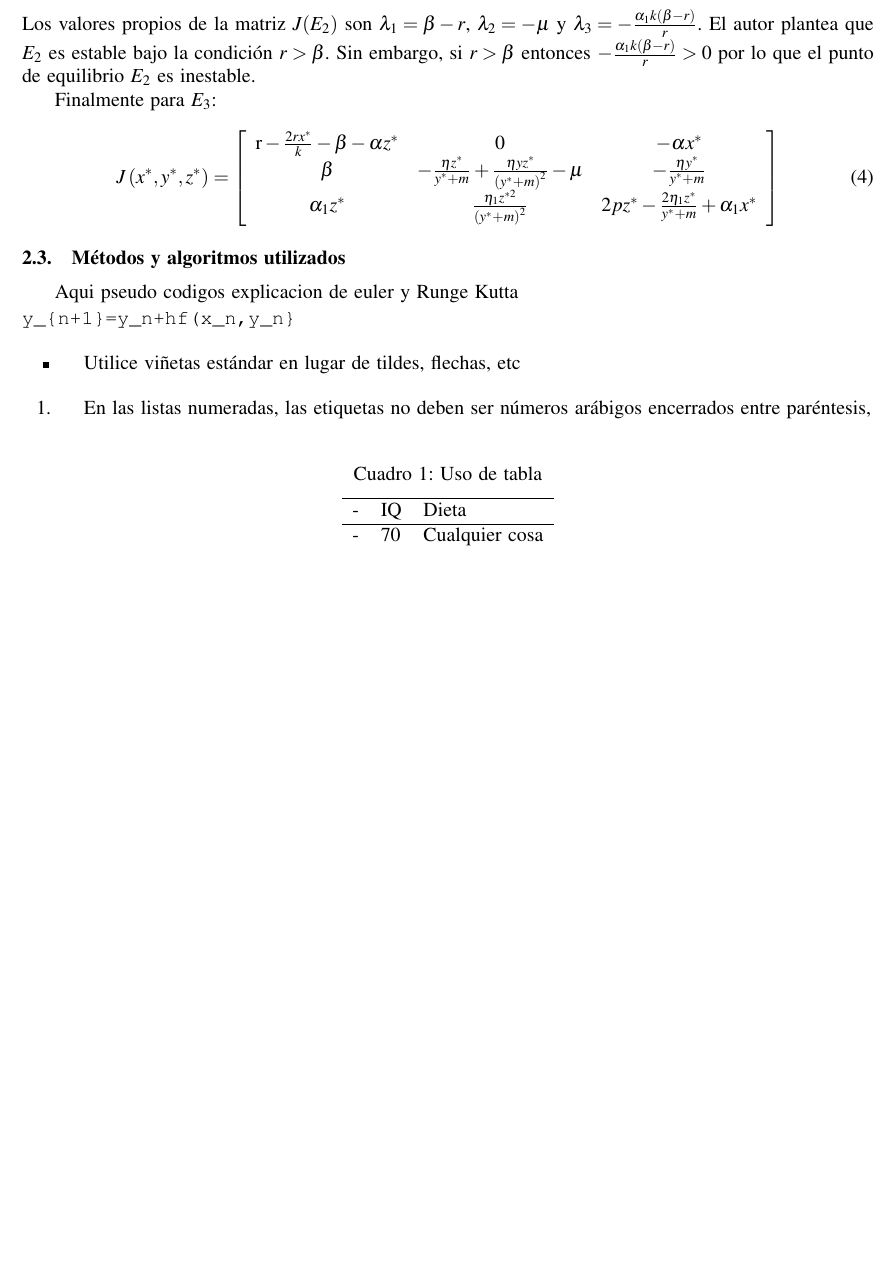
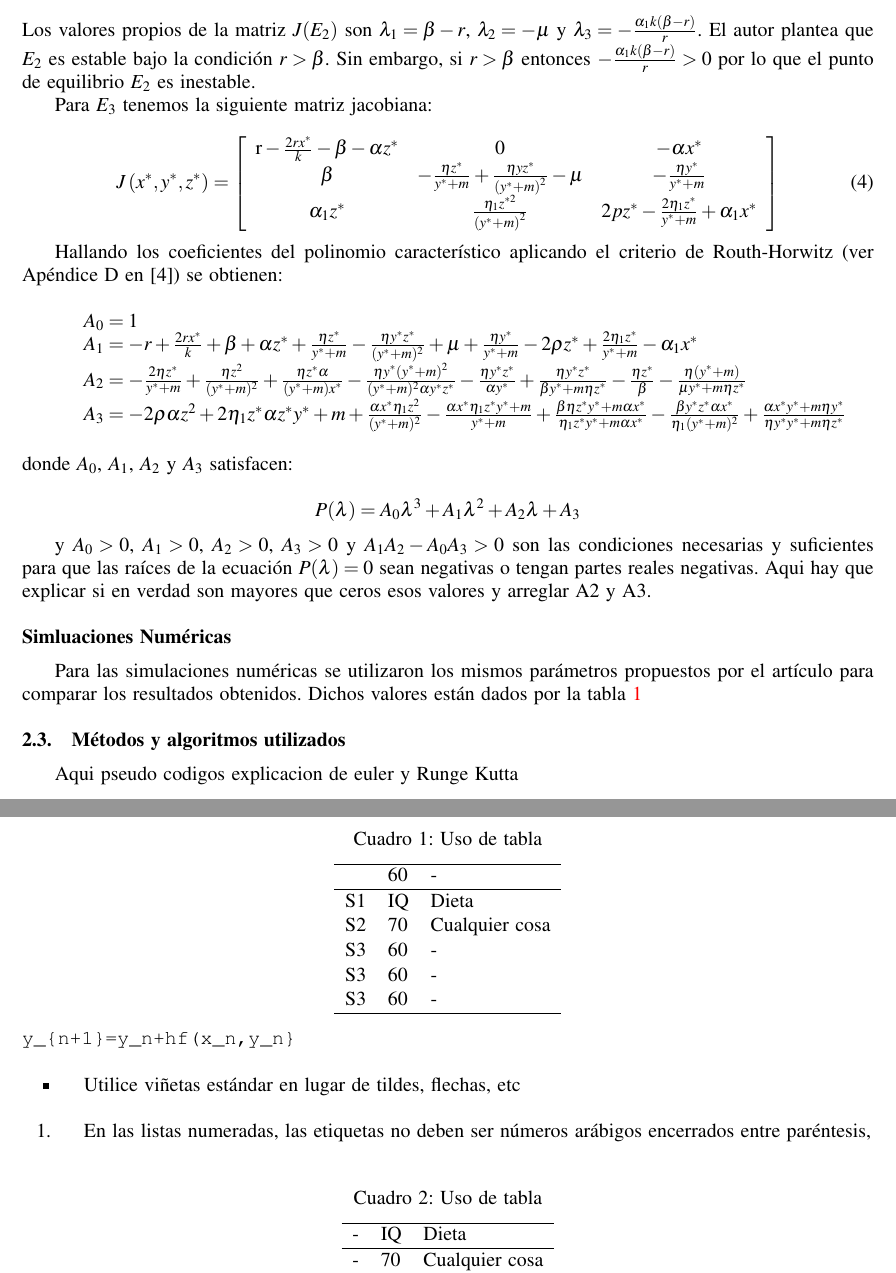
Before and after one commit to JoseAConcepcion/EDO-FinalWork, a LaTeX document (Informe/ficheroprincipal.tex): part of page 4 of 6 before the commit and two parts of pages 4 and 5 of 6 after it, the two joined at a grey line, cut so that both start at the same text, the shorter picture padded with empty space. Compiled offline with pdfLaTeX.

Commit message:
Structure Improved, E3 Added

```diff
--- a/Informe/ficheroprincipal.tex
+++ b/Informe/ficheroprincipal.tex
@@ -300,7 +300,7 @@ Para el punto $E_2$ tenemos:
 	\end{aligned}
 \end{equation}
 Los valores propios de la matriz $J(E_2)$ son $\lambda_1 = \beta-r$, $\lambda_2=-\mu$ y $\lambda_3=-\frac{\alpha_1 k(\beta-r)}{r}$. El autor plantea que $E_2$ es estable bajo la condición $r>\beta$. Sin embargo, si $r>\beta$ entonces $-\frac{\alpha_1 k(\beta-r)}{r} > 0$ por lo que el punto de equilibrio $E_2$ es inestable. \par
-Finalmente para $E_3$:
+Para $E_3$ tenemos la siguiente matriz jacobiana:
 
 \begin{equation} \label{CharacteristicPolynomial}
 	J\left(x^*, y^*, z^*\right)=\left[\begin{array}{ccc}
@@ -310,9 +310,44 @@ Finalmente para $E_3$:
 		\end{array}\right]
 \end{equation}
 
+Hallando los coeficientes del polinomio característico aplicando el criterio de Routh-Horwitz (ver Apéndice D en \cite{castellanos_existence_2017}) se obtienen:
 
 
+\begin{itemize}
+	\item[] $A_0 = 1$
 
+	\item[] $A_1 = -r + \frac{2rx^*}{k} + \beta + \alpha z^*  + \frac{\eta z^*}{y^*+m} - \frac{\eta y^*z^*}{(y^*+m)^2} + \mu + \frac{\eta y^*}{y^*+m} - 2 \rho z^* + \frac{2\eta_1 z^*}{y^*+m} - \alpha_1 x^*$
+
+	\item[] $A_{2} = -\frac{2\eta z^*}{y^*+m} + \frac{\eta z^{2}}{(y^*+m)^{2}} + \frac{\eta z^* \alpha}{(y^*+m) x^*} - \frac{\eta y^*(y^*+m)^{2}}{(y^*+m)^{2}\alpha y^*z^*} - \frac{\eta y^*z^*}{\alpha y^*} + \frac{\eta y^*z^*}{\beta y^*+m\eta z^*} - \frac{\eta z^*}{\beta} - \frac{\eta(y^*+m)}{\mu y^*+m\eta z^*}$
+
+	\item[] $A_{3} = -2\rho\alpha z^{2} + 2\eta_{1} z^*\alpha z^*y^*+m + \frac{\alpha x^*\eta_{1} z^{2}}{(y^*+m)^{2}} - \frac{\alpha x^*\eta_{1} z^*y^*+m}{y^*+m} + \frac{\beta\eta z^*y^*+m\alpha x^*}{\eta_{1} z^*y^*+m\alpha x^*} - \frac{\beta y^*z^*\alpha x^*}{\eta_{1} (y^*+m)^{2}} + \frac{\alpha x^*y^*+m\eta y^*}{\eta y^*y^*+m\eta z^*}$
+\end{itemize}
+donde $A_0$, $A_1$, $A_2$  y $A_3$ satisfacen:
+
+$$P(\lambda) = A_0\lambda^3 + A_1\lambda^2 + A_2\lambda + A_3$$
+
+y $A_0 > 0$, $A_1 > 0$, $A_2 > 0$, $A_3 > 0$ y $A_1 A_2 - A_0 A_3 > 0$ son las condiciones necesarias y suficientes
+para que las raíces de la ecuación $P(\lambda) = 0$ sean negativas o tengan partes reales negativas. Aqui hay que explicar si en verdad
+son mayores que ceros esos valores y arreglar A2 y A3.
+
+\subsection*{Simluaciones Numéricas}
+Para las simulaciones numéricas se utilizaron los mismos parámetros propuestos por el artículo para comparar los resultados obtenidos.
+Dichos valores están dados por la tabla \ref{tab:first}
+
+\begin{table}[htb]
+	\centering
+	\caption{Uso de tabla\label{tab:first}}
+	\begin{tabular}{rll}
+		\hline
+		   & 60 & -        \\\hline
+		S1 & IQ & Dieta          \\
+		S2 & 70 & Cualquier cosa \\
+		S3 & 60 & -              \\
+		S3 & 60 & -              \\
+		S3 & 60 & -              \\
+		\hline
+	\end{tabular}
+\end{table}
 
 \subsection{M\'etodos y algoritmos utilizados}
 Aqui pseudo codigos explicacion de euler y Runge Kutta
@@ -332,7 +367,7 @@ y_{n+1}=y_n+hf(x_n,y_n}
 
 \begin{table}[htb]
 	\centering
-	\caption{Uso de tabla\label{tab: first}}
+	\caption{Uso de tabla\label{tab: second}}
 	\begin{tabular}{rll}
 		\hline
 		- & IQ & Dieta          \\ \hline
```
Also changed, not shown: Informe/EDO Final Work.bib (+8 -0 lines), Informe/ficheroprincipal.bbl, Informe/ficheroprincipal.tex (3 more changed lines), 2 other files.
